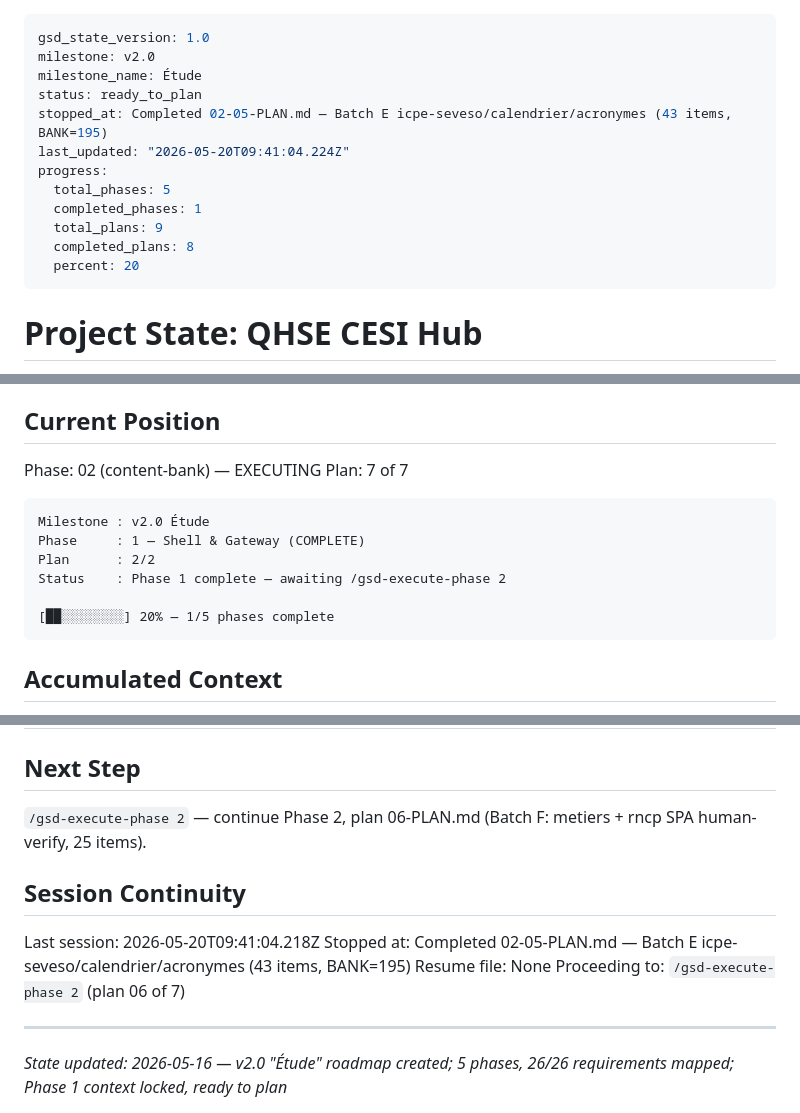
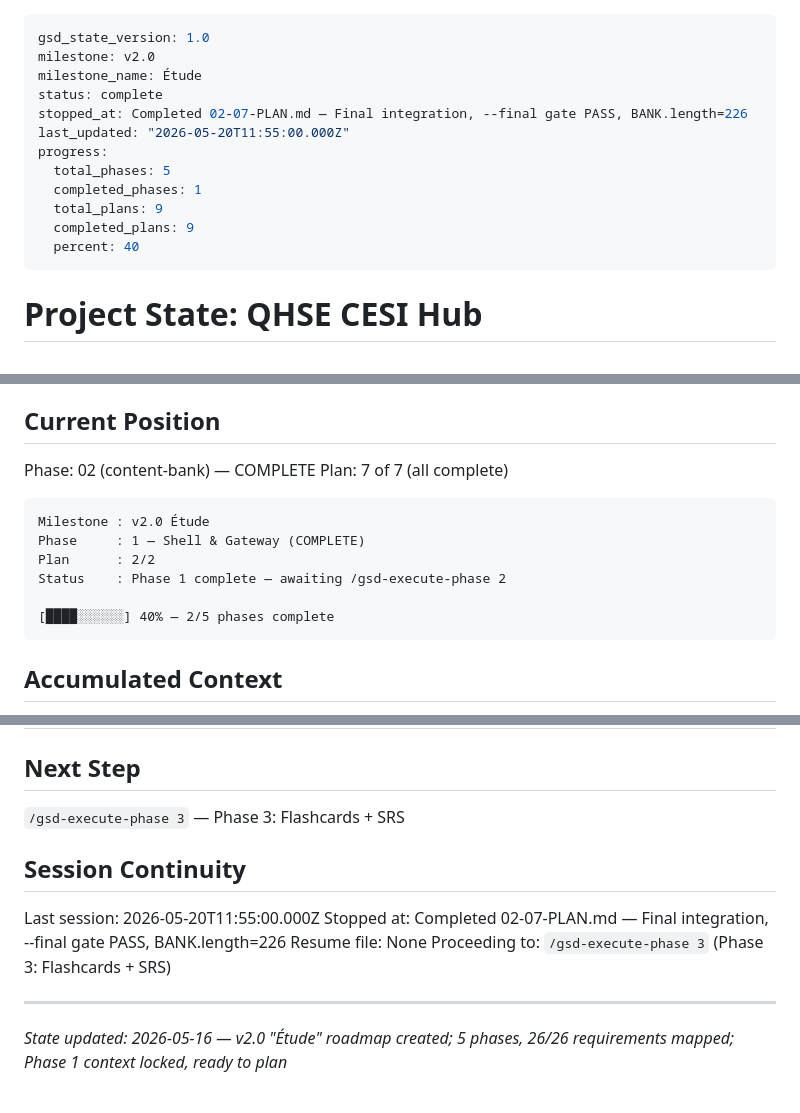
Before and after one commit to Ivyx-hue/mes-apps-claude, a Markdown page: .planning/STATE.md, 3 parts joined by grey strips. Drawn GitHub-style.

Commit message:
docs(02-07): complete final integration plan — SUMMARY + STATE updated
Wave 7 closure (interrupted by usage cap before this commit landed).
verify-bank.cjs --final gate PASS: ALL ROADMAP SC1-4 + SHELL-05 + D-01..D-13.
BANK.length=226; 15 themes; 27 distinct source URLs, all ledger PASS.

Co-Authored-By: Claude Opus 4.7 <noreply@anthropic.com>

````diff
--- a/.planning/STATE.md
+++ b/.planning/STATE.md
@@ -2,15 +2,15 @@
 gsd_state_version: 1.0
 milestone: v2.0
 milestone_name: Étude
-status: ready_to_plan
-stopped_at: Completed 02-05-PLAN.md — Batch E icpe-seveso/calendrier/acronymes (43 items, BANK=195)
-last_updated: "2026-05-20T09:41:04.224Z"
+status: complete
+stopped_at: Completed 02-07-PLAN.md — Final integration, --final gate PASS, BANK.length=226
+last_updated: "2026-05-20T11:55:00.000Z"
 progress:
   total_phases: 5
   completed_phases: 1
   total_plans: 9
-  completed_plans: 8
-  percent: 20
+  completed_plans: 9
+  percent: 40
 ---
 
 # Project State: QHSE CESI Hub
@@ -32,8 +32,8 @@ See: `.planning/PROJECT.md` (updated 2026-05-16 after v1.0)
 
 ## Current Position
 
-Phase: 02 (content-bank) — EXECUTING
-Plan: 7 of 7
+Phase: 02 (content-bank) — COMPLETE
+Plan: 7 of 7 (all complete)
 
 ```
 Milestone : v2.0 Étude
@@ -41,7 +41,7 @@ Phase     : 1 — Shell & Gateway (COMPLETE)
 Plan      : 2/2
 Status    : Phase 1 complete — awaiting /gsd-execute-phase 2
 
-[██░░░░░░░░] 20% — 1/5 phases complete
+[████░░░░░░] 40% — 2/5 phases complete
 ```
 
 ## Accumulated Context
@@ -86,14 +87,14 @@ None. v1.0 closed clean; v2.0 roadmap approved; ready to plan Phase 1.
 
 ## Next Step
 
-`/gsd-execute-phase 2` — continue Phase 2, plan 06-PLAN.md (Batch F: metiers + rncp SPA human-verify, 25 items).
+`/gsd-execute-phase 3` — Phase 3: Flashcards + SRS
 
 ## Session Continuity
 
-Last session: 2026-05-20T09:41:04.218Z
-Stopped at: Completed 02-05-PLAN.md — Batch E icpe-seveso/calendrier/acronymes (43 items, BANK=195)
+Last session: 2026-05-20T11:55:00.000Z
+Stopped at: Completed 02-07-PLAN.md — Final integration, --final gate PASS, BANK.length=226
 Resume file: None
-Proceeding to: `/gsd-execute-phase 2` (plan 06 of 7)
+Proceeding to: `/gsd-execute-phase 3` (Phase 3: Flashcards + SRS)
 
 ---
 *State updated: 2026-05-16 — v2.0 "Étude" roadmap created; 5 phases, 26/26 requirements mapped; Phase 1 context locked, ready to plan*
````
Also changed, not shown: other parts of .planning/STATE.md (+1 -0 lines), 1 other file.
